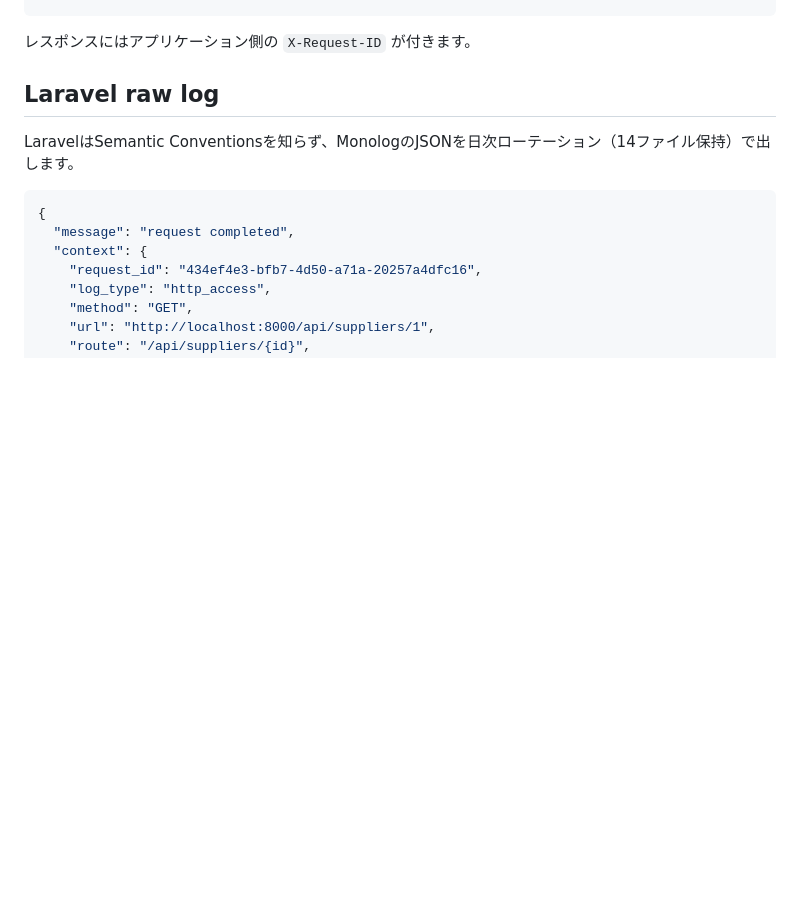
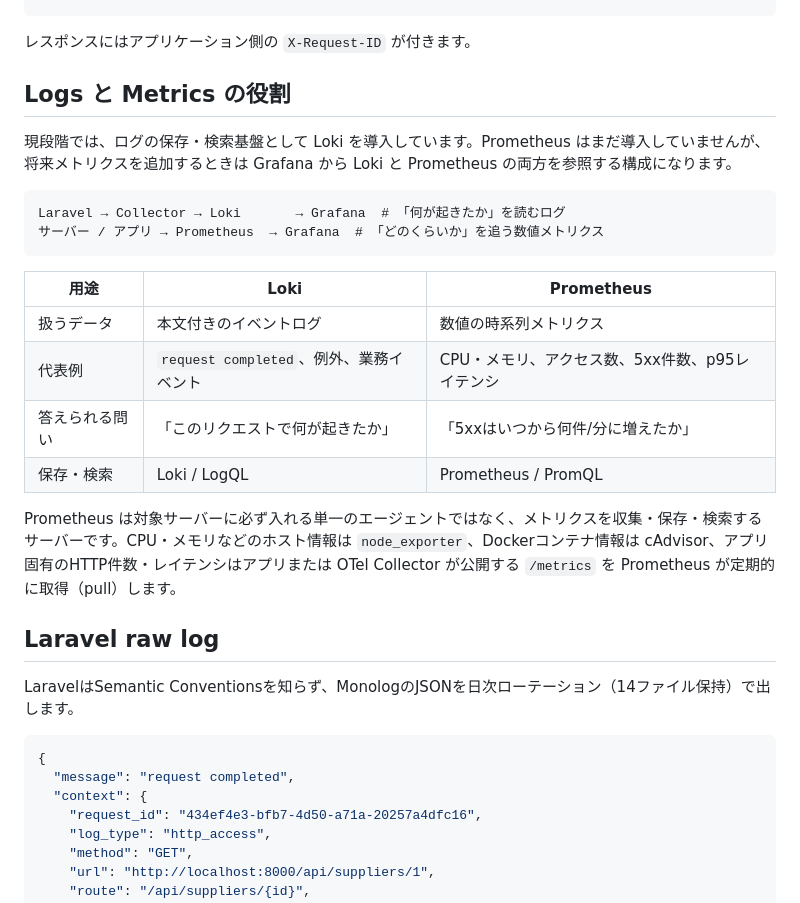
Before and after one commit to NAGA-29/OTel-Learn, a Markdown page: README.md, the part around the change. Drawn GitHub-style; blank space fills up the shorter version.

Commit message:
docs: explain Loki and Prometheus roles

````diff
--- a/README.md
+++ b/README.md
@@ -74,6 +74,24 @@ curl -i -X POST http://localhost:8000/api/suppliers \
 ```
 
 レスポンスにはアプリケーション側の `X-Request-ID` が付きます。
+
+## Logs と Metrics の役割
+
+現段階では、ログの保存・検索基盤として Loki を導入しています。Prometheus はまだ導入していませんが、将来メトリクスを追加するときは Grafana から Loki と Prometheus の両方を参照する構成になります。
+
+```text
+Laravel → Collector → Loki       → Grafana  # 「何が起きたか」を読むログ
+サーバー / アプリ → Prometheus  → Grafana  # 「どのくらいか」を追う数値メトリクス
+```
+
+|用途|Loki|Prometheus|
+|---|---|---|
+|扱うデータ|本文付きのイベントログ|数値の時系列メトリクス|
+|代表例|`request completed`、例外、業務イベント|CPU・メモリ、アクセス数、5xx件数、p95レイテンシ|
+|答えられる問い|「このリクエストで何が起きたか」|「5xxはいつから何件/分に増えたか」|
+|保存・検索|Loki / LogQL|Prometheus / PromQL|
+
+Prometheus は対象サーバーに必ず入れる単一のエージェントではなく、メトリクスを収集・保存・検索するサーバーです。CPU・メモリなどのホスト情報は `node_exporter`、Dockerコンテナ情報は cAdvisor、アプリ固有のHTTP件数・レイテンシはアプリまたは OTel Collector が公開する `/metrics` を Prometheus が定期的に取得（pull）します。
 
 ## Laravel raw log
 
````
